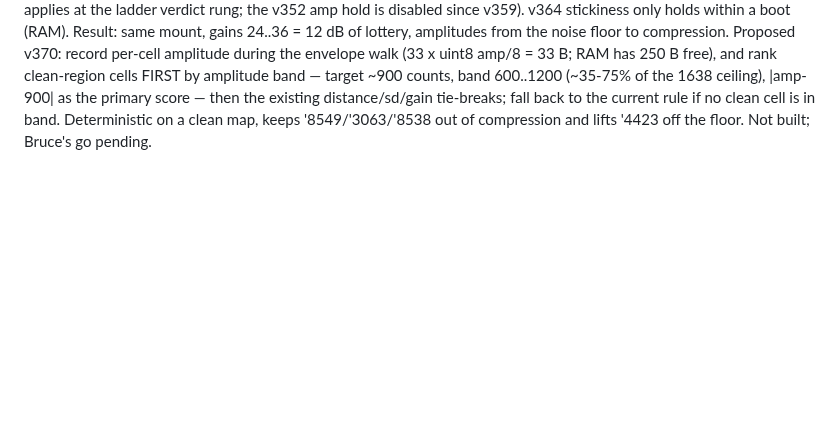
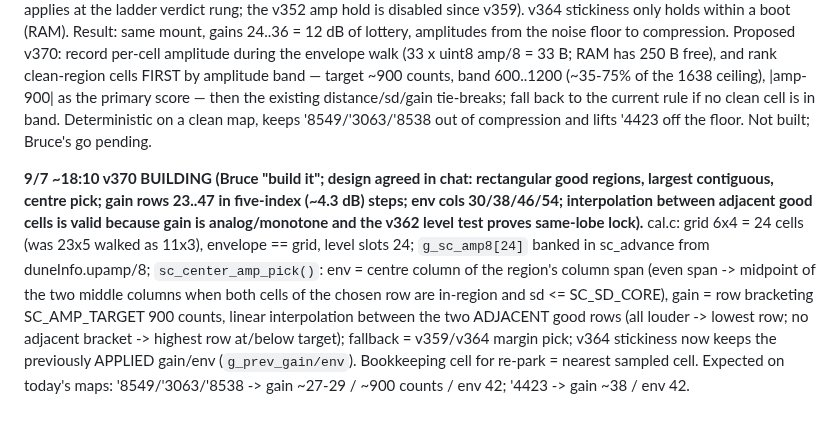
Before and after one commit to brucedune/thingsboard-widgets, a Markdown page: fw-17047-bugfix-handoff.md, the part around the change. Drawn GitHub-style; blank space fills up the shorter version.

Commit message:
v370 design + build note

```diff
--- a/fw-17047-bugfix-handoff.md
+++ b/fw-17047-bugfix-handoff.md
@@ -1727,3 +1727,5 @@ Verification (spec §6, tomorrow AM on the trio, before '8538 boxes): TIFOTA v36
 Trio took 17065/v369 at 17:21 (first cal at 6 pulses straight away: TIFOTA boot, gate with overrides in time). From-scratch cals today on the SAME PEX-B mount: '8549 24/592 -> 24/628 -> **36/1812** (above the 1638 compression ceiling; 1583 after); '3063 32/812 -> 24/463 -> **36/1497**; '4423 33/396 -> 36/669 -> **26/246** (below the 273 floor); '8538 36/1867 -> 35/1732 (v368). Surface map each time essentially fully clean (calSurfCleanN 29-33 of 33 envelope cells, regSz = cleanN, bails 0).
 Mechanism (cal.c surface_commit, v359-v364): pick = largest clean region -> cell maximizing Chebyshev distance to the nearest non-clean cell (fully clean map: distance to the border) -> ties: lowest sd -> lowest gain. The envelope grid is 11 gain rows (23,24,26,27,29,30,32,33,35,36,38) x 3 env cols (30,40,50). With 3 columns the border distance saturates: every interior middle-column cell (9 rows, gains 24..36) ties at m=2, so the row is decided by which cell had the lowest quiet-window sd in a few seconds of samples = noise. **Amplitude is not a criterion anywhere in the pick** (SC_CLEAN = sampled & !skip & !err & !dead, plus the v362 plateau BIAS filter; the 273 floor only applies at the ladder verdict rung; the v352 amp hold is disabled since v359). v364 stickiness only holds within a boot (RAM). Result: same mount, gains 24..36 = 12 dB of lottery, amplitudes from the noise floor to compression.
 Proposed v370: record per-cell amplitude during the envelope walk (33 x uint8 amp/8 = 33 B; RAM has 250 B free), and rank clean-region cells FIRST by amplitude band — target ~900 counts, band 600..1200 (~35-75% of the 1638 ceiling), |amp-900| as the primary score — then the existing distance/sd/gain tie-breaks; fall back to the current rule if no clean cell is in band. Deterministic on a clean map, keeps '8549/'3063/'8538 out of compression and lifts '4423 off the floor. Not built; Bruce's go pending.
+
+**9/7 ~18:10 v370 BUILDING (Bruce "build it"; design agreed in chat: rectangular good regions, largest contiguous, centre pick; gain rows 23..47 in five-index (~4.3 dB) steps; env cols 30/38/46/54; interpolation between adjacent good cells is valid because gain is analog/monotone and the v362 level test proves same-lobe lock).** cal.c: grid 6x4 = 24 cells (was 23x5 walked as 11x3), envelope == grid, level slots 24; `g_sc_amp8[24]` banked in sc_advance from duneInfo.upamp/8; `sc_center_amp_pick()`: env = centre column of the region's column span (even span -> midpoint of the two middle columns when both cells of the chosen row are in-region and sd <= SC_SD_CORE), gain = row bracketing SC_AMP_TARGET 900 counts, linear interpolation between the two ADJACENT good rows (all louder -> lowest row; no adjacent bracket -> highest row at/below target); fallback = v359/v364 margin pick; v364 stickiness now keeps the previously APPLIED gain/env (`g_prev_gain/env`). Bookkeeping cell for re-park = nearest sampled cell. Expected on today's maps: '8549/'3063/'8538 -> gain ~27-29 / ~900 counts / env 42; '4423 -> gain ~38 / env 42.
```
